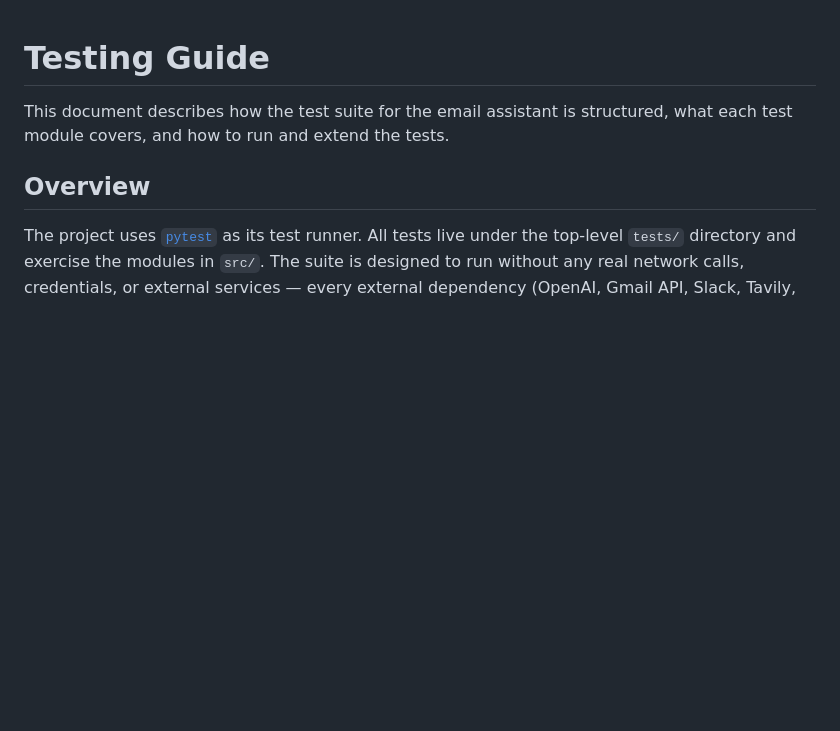
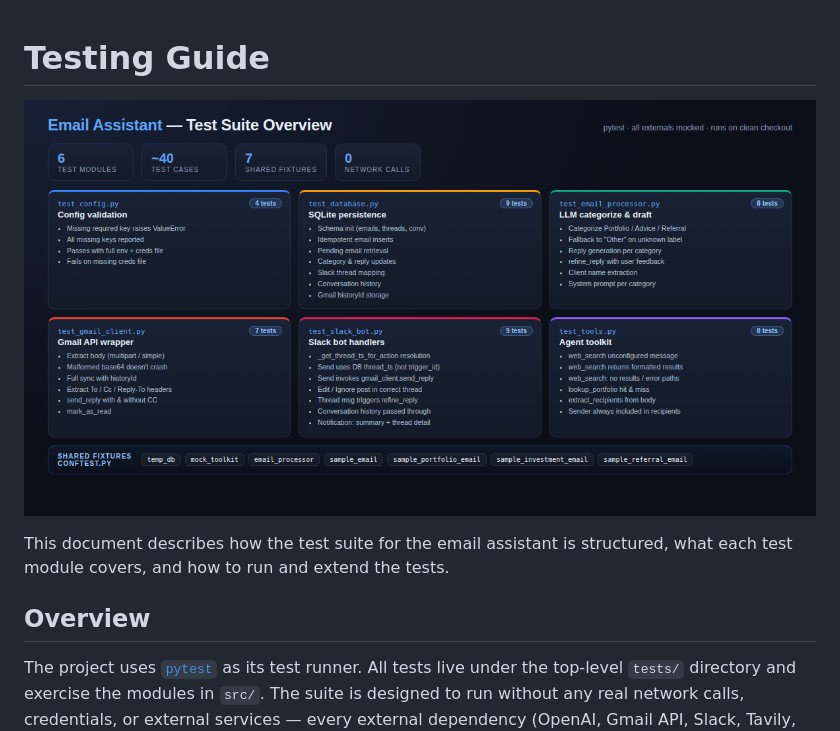
Before and after one commit to ahmadabugosh/email-assistant, a Markdown page: docs/TESTING.md, the part around the change. Drawn GitHub-style; pictures changed too: docs/images/testing-overview.png (added); blank space fills up the shorter version.

Commit message:
Add workflow and testing overview diagrams

```diff
--- a/docs/TESTING.md
+++ b/docs/TESTING.md
@@ -1,4 +1,6 @@
 # Testing Guide
+
+![Test Suite Overview](images/testing-overview.png)
 
 This document describes how the test suite for the email assistant is structured, what each test module covers, and how to run and extend the tests.
 
```
Also changed, not shown: docs/HOW_IT_WORKS.md (+2 -0 lines), docs/images/workflow.png (added).
